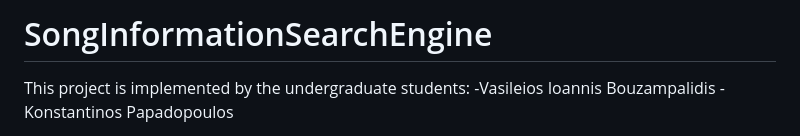
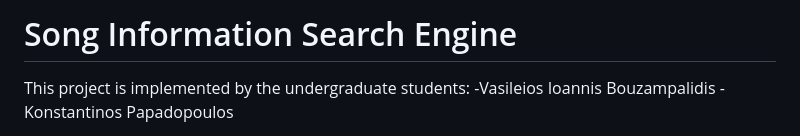
Before and after one commit to BouzampalidisVasileiosIoannis/InformationRetrieval, a Markdown page: README.md, the part around the change. Drawn GitHub-style.

```diff
--- a/README.md
+++ b/README.md
@@ -1,4 +1,4 @@
-# SongInformationSearchEngine
+# Song Information Search Engine
 
 This project is implemented by the undergraduate students:
 -Vasileios Ioannis Bouzampalidis
```
